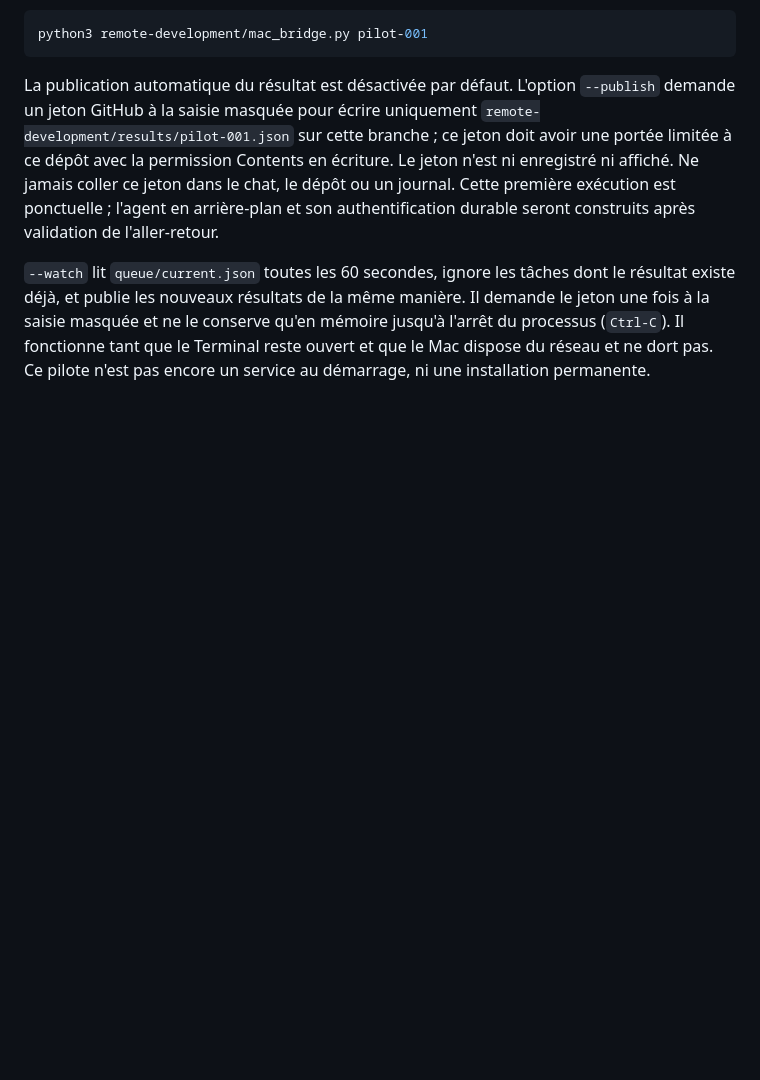
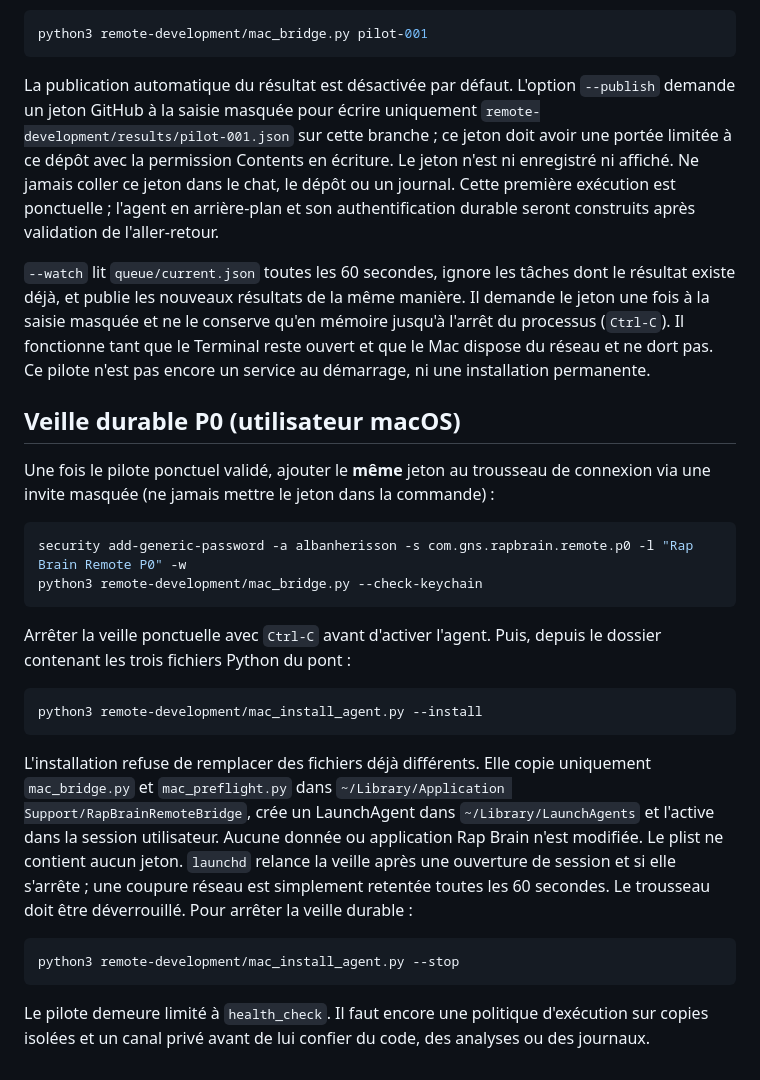
Before and after one commit to albanherisson/rap-brain-updates, a Markdown page: remote-development/README.md, the part around the change. Rendered like a GitHub page; blank space fills up the shorter version.

Commit message:
P0: durable Mac watcher README.md

````diff
--- a/remote-development/README.md
+++ b/remote-development/README.md
@@ -37,3 +37,26 @@ python3 remote-development/mac_bridge.py pilot-001
 La publication automatique du résultat est désactivée par défaut. L'option `--publish` demande un jeton GitHub à la saisie masquée pour écrire uniquement `remote-development/results/pilot-001.json` sur cette branche ; ce jeton doit avoir une portée limitée à ce dépôt avec la permission Contents en écriture. Le jeton n'est ni enregistré ni affiché. Ne jamais coller ce jeton dans le chat, le dépôt ou un journal. Cette première exécution est ponctuelle ; l'agent en arrière-plan et son authentification durable seront construits après validation de l'aller-retour.
 
 `--watch` lit `queue/current.json` toutes les 60 secondes, ignore les tâches dont le résultat existe déjà, et publie les nouveaux résultats de la même manière. Il demande le jeton une fois à la saisie masquée et ne le conserve qu'en mémoire jusqu'à l'arrêt du processus (`Ctrl-C`). Il fonctionne tant que le Terminal reste ouvert et que le Mac dispose du réseau et ne dort pas. Ce pilote n'est pas encore un service au démarrage, ni une installation permanente.
+
+## Veille durable P0 (utilisateur macOS)
+
+Une fois le pilote ponctuel validé, ajouter le **même** jeton au trousseau de connexion via une invite masquée (ne jamais mettre le jeton dans la commande) :
+
+```bash
+security add-generic-password -a albanherisson -s com.gns.rapbrain.remote.p0 -l "Rap Brain Remote P0" -w
+python3 remote-development/mac_bridge.py --check-keychain
+```
+
+Arrêter la veille ponctuelle avec `Ctrl-C` avant d'activer l'agent. Puis, depuis le dossier contenant les trois fichiers Python du pont :
+
+```bash
+python3 remote-development/mac_install_agent.py --install
+```
+
+L'installation refuse de remplacer des fichiers déjà différents. Elle copie uniquement `mac_bridge.py` et `mac_preflight.py` dans `~/Library/Application Support/RapBrainRemoteBridge`, crée un LaunchAgent dans `~/Library/LaunchAgents` et l'active dans la session utilisateur. Aucune donnée ou application Rap Brain n'est modifiée. Le plist ne contient aucun jeton. `launchd` relance la veille après une ouverture de session et si elle s'arrête ; une coupure réseau est simplement retentée toutes les 60 secondes. Le trousseau doit être déverrouillé. Pour arrêter la veille durable :
+
+```bash
+python3 remote-development/mac_install_agent.py --stop
+```
+
+Le pilote demeure limité à `health_check`. Il faut encore une politique d'exécution sur copies isolées et un canal privé avant de lui confier du code, des analyses ou des journaux.
````
